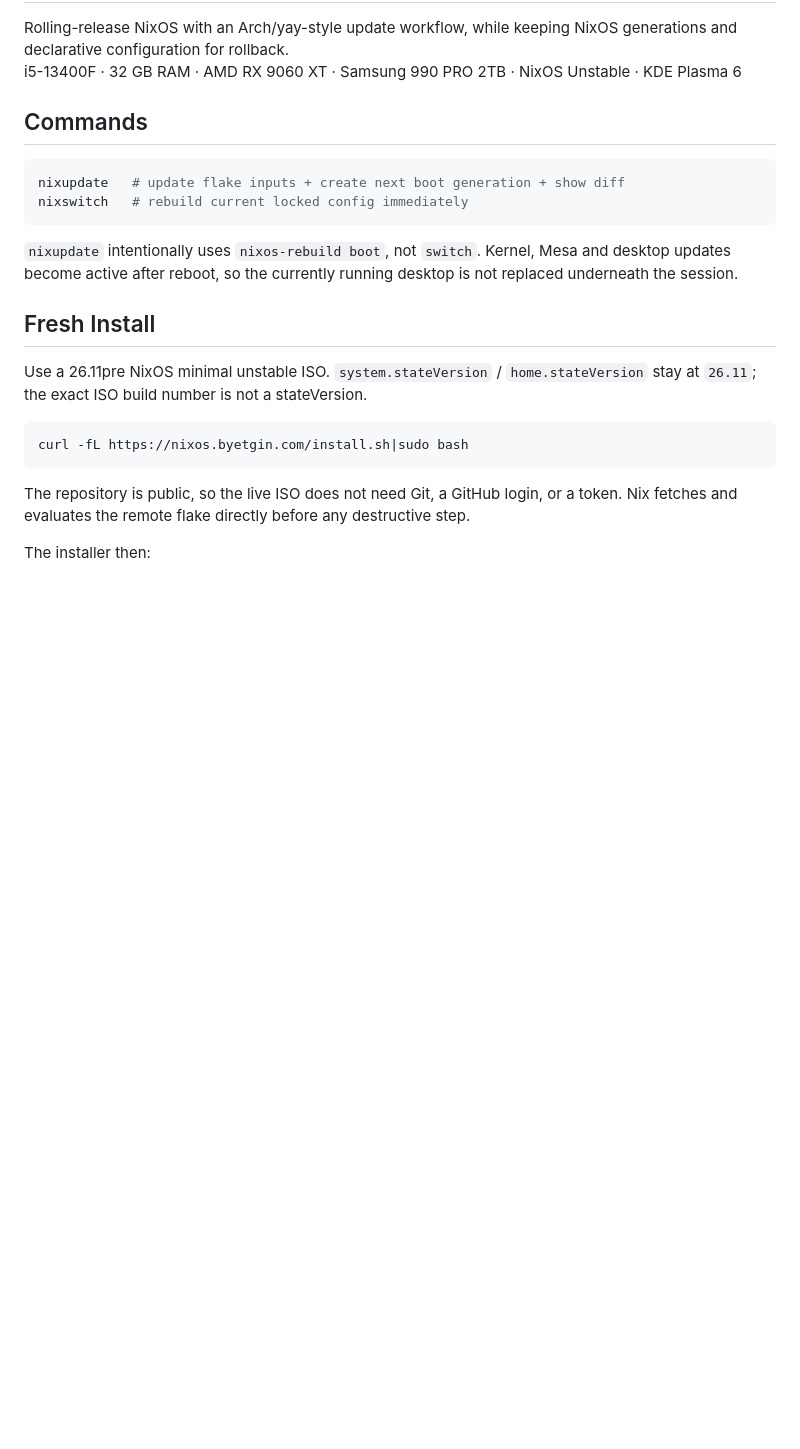
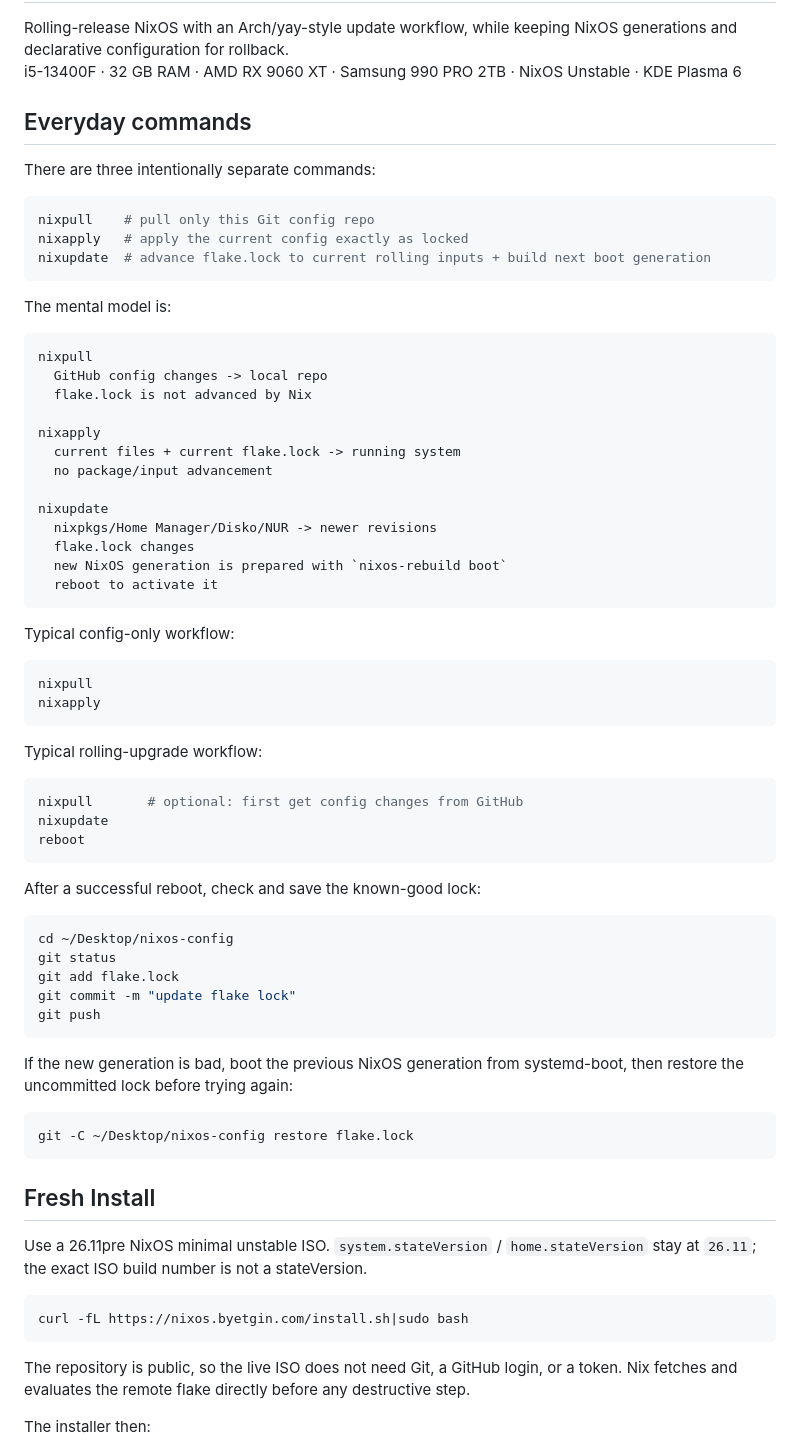
Before and after one commit to Yakrel/nixos-config, a Markdown page: README.md, the part around one of its changes. Drawn GitHub-style; blank space fills up the shorter version.

Commit message:
document simple nix workflow

````diff
--- a/README.md
+++ b/README.md
@@ -3,14 +3,64 @@
 Rolling-release NixOS with an Arch/yay-style update workflow, while keeping NixOS generations and declarative configuration for rollback.
 i5-13400F · 32 GB RAM · AMD RX 9060 XT · Samsung 990 PRO 2TB · NixOS Unstable · KDE Plasma 6
 
-## Commands
+## Everyday commands
+
+There are three intentionally separate commands:
 
 ```bash
-nixupdate   # update flake inputs + create next boot generation + show diff
-nixswitch   # rebuild current locked config immediately
+nixpull    # pull only this Git config repo
+nixapply   # apply the current config exactly as locked
+nixupdate  # advance flake.lock to current rolling inputs + build next boot generation
 ```
 
-`nixupdate` intentionally uses `nixos-rebuild boot`, not `switch`. Kernel, Mesa and desktop updates become active after reboot, so the currently running desktop is not replaced underneath the session.
+The mental model is:
+
+```text
+nixpull
+  GitHub config changes -> local repo
+  flake.lock is not advanced by Nix
+
+nixapply
+  current files + current flake.lock -> running system
+  no package/input advancement
+
+nixupdate
+  nixpkgs/Home Manager/Disko/NUR -> newer revisions
+  flake.lock changes
+  new NixOS generation is prepared with `nixos-rebuild boot`
+  reboot to activate it
+```
+
+Typical config-only workflow:
+
+```bash
+nixpull
+nixapply
+```
+
+Typical rolling-upgrade workflow:
+
+```bash
+nixpull       # optional: first get config changes from GitHub
+nixupdate
+reboot
+```
+
+After a successful reboot, check and save the known-good lock:
+
+```bash
+cd ~/Desktop/nixos-config
+git status
+git add flake.lock
+git commit -m "update flake lock"
+git push
+```
+
+If the new generation is bad, boot the previous NixOS generation from systemd-boot, then restore the uncommitted lock before trying again:
+
+```bash
+git -C ~/Desktop/nixos-config restore flake.lock
+```
 
 ## Fresh Install
 
````
Also changed, not shown: other parts of README.md (+28 -55 lines).
